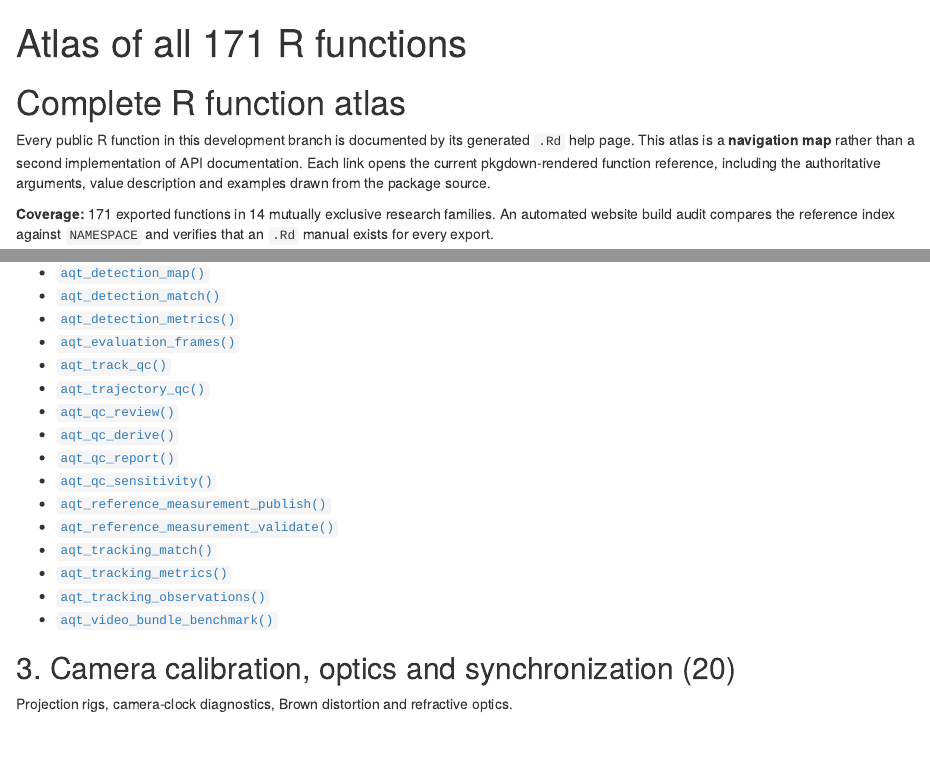
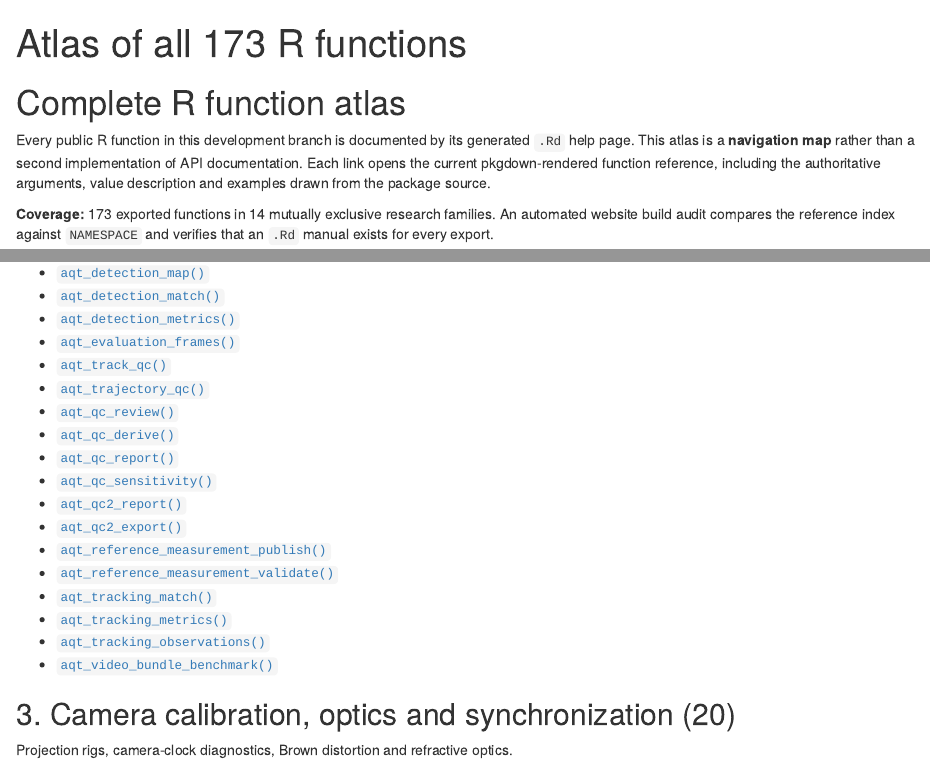
Before and after one commit to stefanosbalaskas/AquaTrajectories, an R Markdown document (vignettes/articles/function-atlas.Rmd): the page in a window 1100 px wide, from its top, and a second part further down, joined at a grey line. Rendered offline with R 4.5, knitr and Pandoc, with nearby package versions.

Commit message:
docs: reconcile 173-function QC2 API with exact-source inventory and site atlas

```diff
--- a/vignettes/articles/function-atlas.Rmd
+++ b/vignettes/articles/function-atlas.Rmd
@@ -1,5 +1,5 @@
 ---
-title: "Atlas of all 171 R functions"
+title: "Atlas of all 173 R functions"
 description: "A complete categorized, linked map to all public native R functions and their source-generated help manuals."
 ---
 
@@ -7,7 +7,7 @@ description: "A complete categorized, linked map to all public native R function
 
 Every public R function in this development branch is documented by its generated `.Rd` help page. This atlas is a **navigation map** rather than a second implementation of API documentation. Each link opens the current pkgdown-rendered function reference, including the authoritative arguments, value description and examples drawn from the package source.
 
-**Coverage:** 171 exported functions in 14 mutually exclusive research families. An automated website build audit compares the reference index against `NAMESPACE` and verifies that an `.Rd` manual exists for every export.
+**Coverage:** 173 exported functions in 14 mutually exclusive research families. An automated website build audit compares the reference index against `NAMESPACE` and verifies that an `.Rd` manual exists for every export.
 
 [Browse the reference index](../reference/index.html) · [Workflow atlas](workflows-atlas.html) · [Scientific limitations](scientific-status.html)
 
@@ -57,6 +57,8 @@ Detector and identity metrics against explicitly defined reference annotations.
 - [`aqt_qc_derive()`](../reference/aqt_qc_derive.html)
 - [`aqt_qc_report()`](../reference/aqt_qc_report.html)
 - [`aqt_qc_sensitivity()`](../reference/aqt_qc_sensitivity.html)
+- [`aqt_qc2_report()`](../reference/aqt_qc2_report.html)
+- [`aqt_qc2_export()`](../reference/aqt_qc2_export.html)
 - [`aqt_reference_measurement_publish()`](../reference/aqt_reference_measurement_publish.html)
 - [`aqt_reference_measurement_validate()`](../reference/aqt_reference_measurement_validate.html)
 - [`aqt_tracking_match()`](../reference/aqt_tracking_match.html)
```
